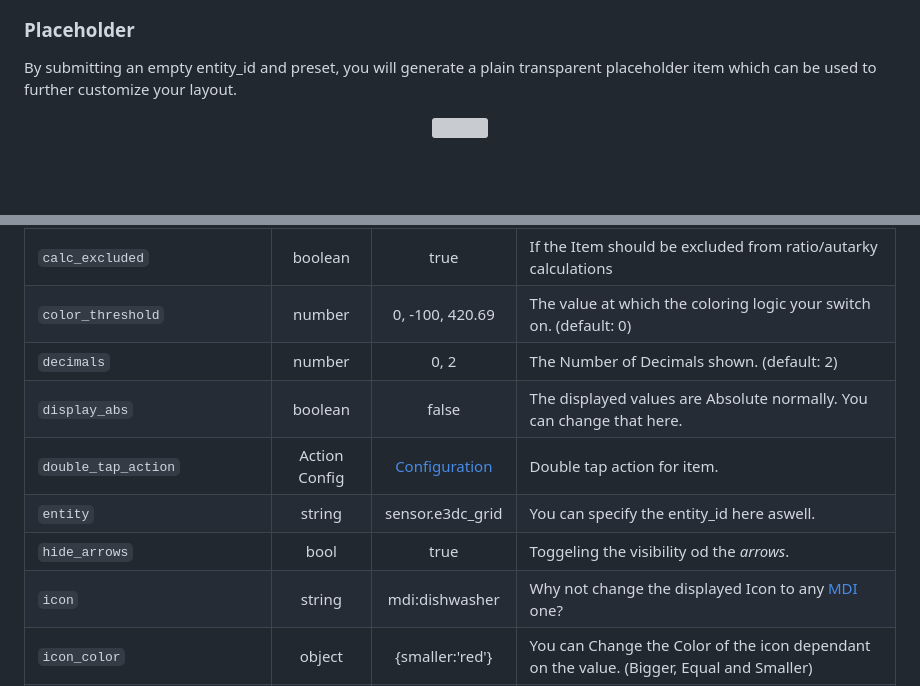
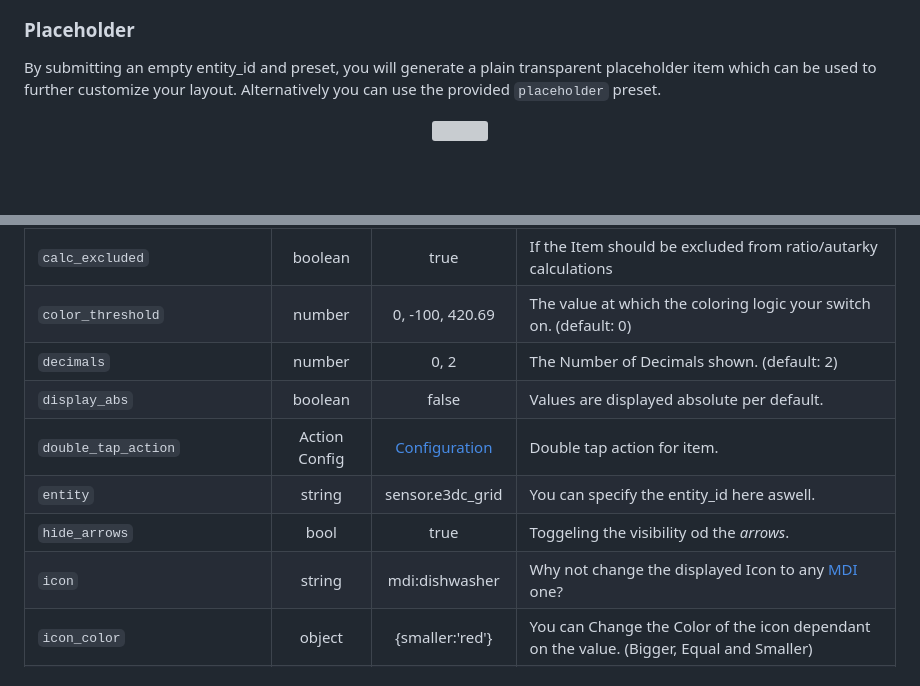
Before and after one commit to JonahKr/power-distribution-card, a Markdown page: README.md, 2 parts joined by grey strips. GitHub-like rendering; grey boxes are pictures that could not be loaded.

```diff
--- a/README.md
+++ b/README.md
@@ -200,6 +200,7 @@ The easiest way to get your Card up and running, is by defining the entities for
 
 ### Placeholder
 By submitting an empty entity_id and preset, you will generate a plain transparent placeholder item which can be used to further customize your layout.
+Alternatively you can use the provided `placeholder` preset.
 <p align="center">
 <img src="https://user-images.githubusercontent.com/38377070/124113882-3676a380-da6c-11eb-8f3e-db00466fd601.png"/>
 </p>
@@ -313,7 +314,7 @@ There are alot of settings you can customize your sensors with:
 | `calc_excluded`            | boolean       | true                         | If the Item should be excluded from ratio/autarky calculations |
 | `color_threshold`          | number        | 0, -100, 420.69              | The value at which the coloring logic your switch on. (default: 0) |
 | `decimals`                 | number        | 0, 2                         | The Number of Decimals shown. (default: 2) |
-| `display_abs`              | boolean       | false                        | The displayed values are Absolute normally. You can change that here. |
+| `display_abs`              | boolean       | false                        | Values are displayed absolute per default. |
 | `double_tap_action`        | Action Config | [Configuration](https://www.home-assistant.io/lovelace/actions/#configuration-variables) | Double tap action for item. |
 | `entity`                   | string        | sensor.e3dc_grid             | You can specify the entity_id here aswell. |
 | `hide_arrows`              | bool          | true                         | Toggeling the visibility od the *arrows*. |
```
Also changed, not shown: other parts of README.md (+2 -2 lines).
